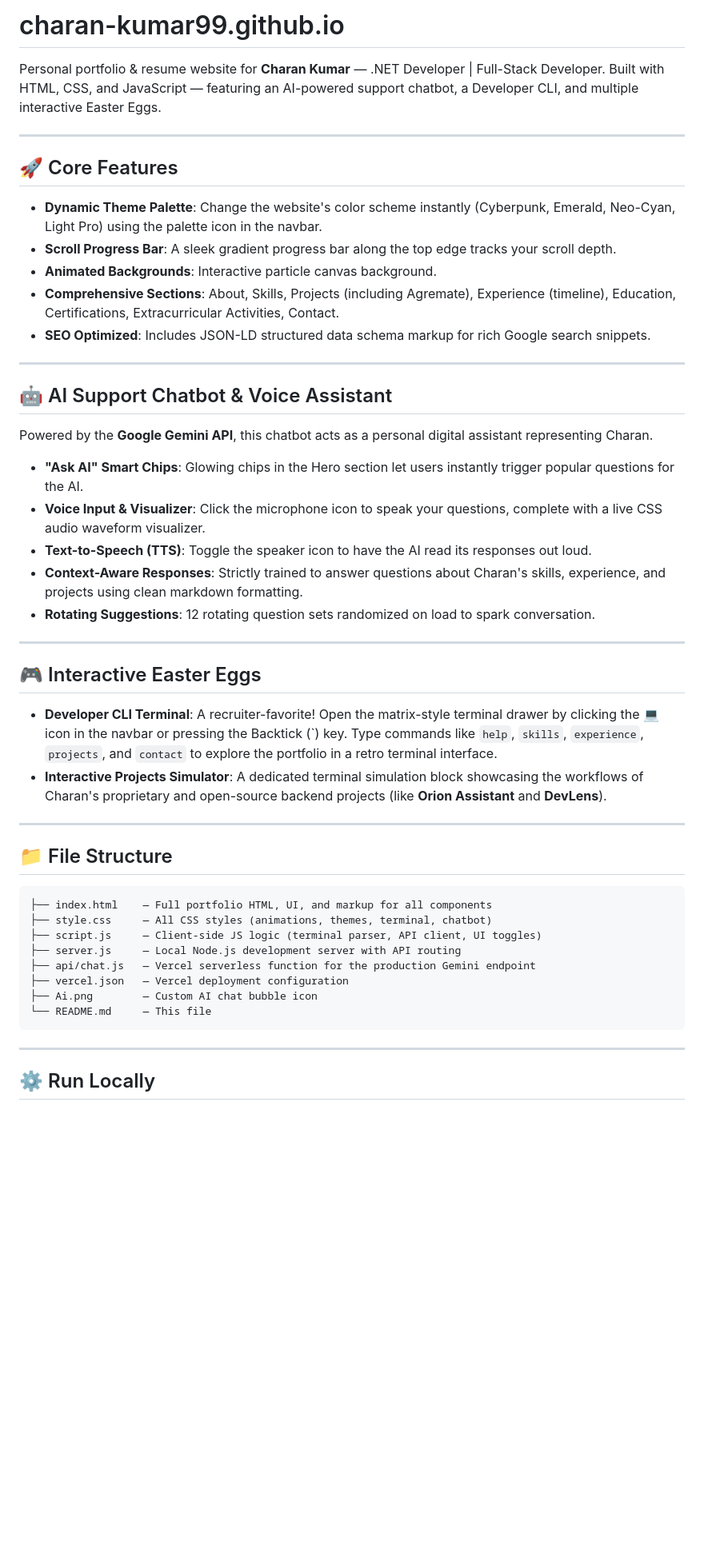
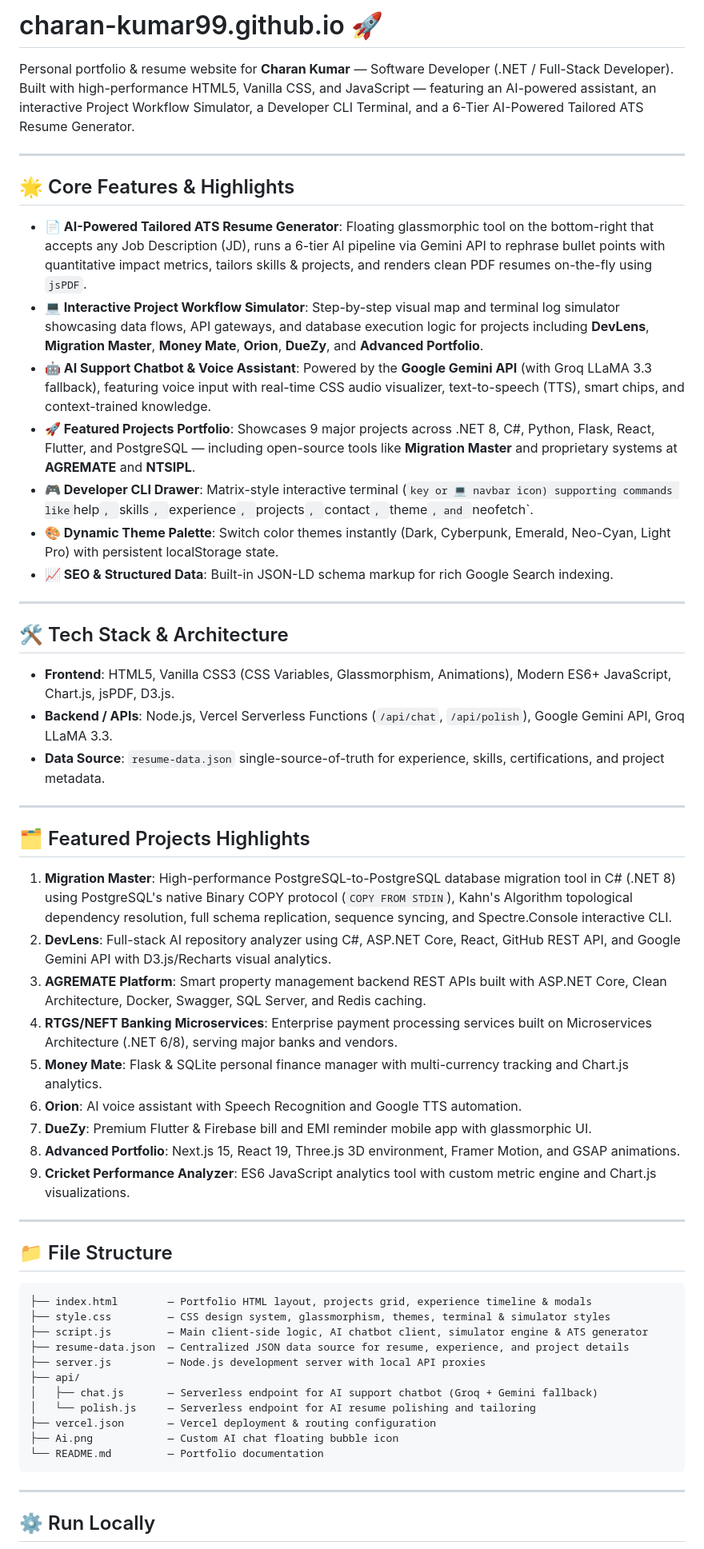
Before and after one commit to charan-kumar99/charan-kumar99.github.io, a Markdown page: README.md, the part around one of its changes. Shown at 80% size. GitHub-like rendering; blank space fills up the shorter version.

Commit message:
docs: Update README with newest projects, AI ATS generator, and architecture

````diff
--- a/README.md
+++ b/README.md
@@ -1,50 +1,58 @@
-# charan-kumar99.github.io
+# charan-kumar99.github.io 🚀
 
-Personal portfolio & resume website for **Charan Kumar** — .NET Developer | Full-Stack Developer.
-Built with HTML, CSS, and JavaScript — featuring an AI-powered support chatbot, a Developer CLI, and multiple interactive Easter Eggs.
+Personal portfolio & resume website for **Charan Kumar** — Software Developer (.NET / Full-Stack Developer).
+Built with high-performance HTML5, Vanilla CSS, and JavaScript — featuring an AI-powered assistant, an interactive Project Workflow Simulator, a Developer CLI Terminal, and a 6-Tier AI-Powered Tailored ATS Resume Generator.
 
 ---
 
-## 🚀 Core Features
+## 🌟 Core Features & Highlights
 
-- **Dynamic Theme Palette**: Change the website's color scheme instantly (Cyberpunk, Emerald, Neo-Cyan, Light Pro) using the palette icon in the navbar.
-- **Scroll Progress Bar**: A sleek gradient progress bar along the top edge tracks your scroll depth.
-- **Animated Backgrounds**: Interactive particle canvas background.
-- **Comprehensive Sections**: About, Skills, Projects (including Agremate), Experience (timeline), Education, Certifications, Extracurricular Activities, Contact.
-- **SEO Optimized**: Includes JSON-LD structured data schema markup for rich Google search snippets.
+- **📄 AI-Powered Tailored ATS Resume Generator**: Floating glassmorphic tool on the bottom-right that accepts any Job Description (JD), runs a 6-tier AI pipeline via Gemini API to rephrase bullet points with quantitative impact metrics, tailors skills & projects, and renders clean PDF resumes on-the-fly using `jsPDF`.
+- **💻 Interactive Project Workflow Simulator**: Step-by-step visual map and terminal log simulator showcasing data flows, API gateways, and database execution logic for projects including **DevLens**, **Migration Master**, **Money Mate**, **Orion**, **DueZy**, and **Advanced Portfolio**.
+- **🤖 AI Support Chatbot & Voice Assistant**: Powered by the **Google Gemini API** (with Groq LLaMA 3.3 fallback), featuring voice input with real-time CSS audio visualizer, text-to-speech (TTS), smart chips, and context-trained knowledge.
+- **🚀 Featured Projects Portfolio**: Showcases 9 major projects across .NET 8, C#, Python, Flask, React, Flutter, and PostgreSQL — including open-source tools like **Migration Master** and proprietary systems at **AGREMATE** and **NTSIPL**.
+- **🎮 Developer CLI Drawer**: Matrix-style interactive terminal (` key or 💻 navbar icon) supporting commands like `help`, `skills`, `experience`, `projects`, `contact`, `theme`, and `neofetch`.
+- **🎨 Dynamic Theme Palette**: Switch color themes instantly (Dark, Cyberpunk, Emerald, Neo-Cyan, Light Pro) with persistent localStorage state.
+- **📈 SEO & Structured Data**: Built-in JSON-LD schema markup for rich Google Search indexing.
 
 ---
 
-## 🤖 AI Support Chatbot & Voice Assistant
+## 🛠️ Tech Stack & Architecture
 
-Powered by the **Google Gemini API**, this chatbot acts as a personal digital assistant representing Charan.
-
-- **"Ask AI" Smart Chips**: Glowing chips in the Hero section let users instantly trigger popular questions for the AI.
-- **Voice Input & Visualizer**: Click the microphone icon to speak your questions, complete with a live CSS audio waveform visualizer.
-- **Text-to-Speech (TTS)**: Toggle the speaker icon to have the AI read its responses out loud.
-- **Context-Aware Responses**: Strictly trained to answer questions about Charan's skills, experience, and projects using clean markdown formatting.
-- **Rotating Suggestions**: 12 rotating question sets randomized on load to spark conversation.
+- **Frontend**: HTML5, Vanilla CSS3 (CSS Variables, Glassmorphism, Animations), Modern ES6+ JavaScript, Chart.js, jsPDF, D3.js.
+- **Backend / APIs**: Node.js, Vercel Serverless Functions (`/api/chat`, `/api/polish`), Google Gemini API, Groq LLaMA 3.3.
+- **Data Source**: `resume-data.json` single-source-of-truth for experience, skills, certifications, and project metadata.
 
 ---
 
-## 🎮 Interactive Easter Eggs
+## 🗂️ Featured Projects Highlights
 
-- **Developer CLI Terminal**: A recruiter-favorite! Open the matrix-style terminal drawer by clicking the 💻 icon in the navbar or pressing the Backtick (\`) key. Type commands like `help`, `skills`, `experience`, `projects`, and `contact` to explore the portfolio in a retro terminal interface.
-- **Interactive Projects Simulator**: A dedicated terminal simulation block showcasing the workflows of Charan's proprietary and open-source backend projects (like **Orion Assistant** and **DevLens**).
+1. **Migration Master**: High-performance PostgreSQL-to-PostgreSQL database migration tool in C# (.NET 8) using PostgreSQL's native Binary COPY protocol (`COPY FROM STDIN`), Kahn's Algorithm topological dependency resolution, full schema replication, sequence syncing, and Spectre.Console interactive CLI.
+2. **DevLens**: Full-stack AI repository analyzer using C#, ASP.NET Core, React, GitHub REST API, and Google Gemini API with D3.js/Recharts visual analytics.
+3. **AGREMATE Platform**: Smart property management backend REST APIs built with ASP.NET Core, Clean Architecture, Docker, Swagger, SQL Server, and Redis caching.
+4. **RTGS/NEFT Banking Microservices**: Enterprise payment processing services built on Microservices Architecture (.NET 6/8), serving major banks and vendors.
+5. **Money Mate**: Flask & SQLite personal finance manager with multi-currency tracking and Chart.js analytics.
+6. **Orion**: AI voice assistant with Speech Recognition and Google TTS automation.
+7. **DueZy**: Premium Flutter & Firebase bill and EMI reminder mobile app with glassmorphic UI.
+8. **Advanced Portfolio**: Next.js 15, React 19, Three.js 3D environment, Framer Motion, and GSAP animations.
+9. **Cricket Performance Analyzer**: ES6 JavaScript analytics tool with custom metric engine and Chart.js visualizations.
 
 ---
 
 ## 📁 File Structure
 
 ```
-├── index.html    — Full portfolio HTML, UI, and markup for all components
-├── style.css     — All CSS styles (animations, themes, terminal, chatbot)
-├── script.js     — Client-side JS logic (terminal parser, API client, UI toggles)
-├── server.js     — Local Node.js development server with API routing
-├── api/chat.js   — Vercel serverless function for the production Gemini endpoint
-├── vercel.json   — Vercel deployment configuration
-├── Ai.png        — Custom AI chat bubble icon
-└── README.md     — This file
+├── index.html        — Portfolio HTML layout, projects grid, experience timeline & modals
+├── style.css         — CSS design system, glassmorphism, themes, terminal & simulator styles
+├── script.js         — Main client-side logic, AI chatbot client, simulator engine & ATS generator
+├── resume-data.json  — Centralized JSON data source for resume, experience, and project details
+├── server.js         — Node.js development server with local API proxies
+├── api/
+│   ├── chat.js       — Serverless endpoint for AI support chatbot (Groq + Gemini fallback)
+│   └── polish.js     — Serverless endpoint for AI resume polishing and tailoring
+├── vercel.json       — Vercel deployment & routing configuration
+├── Ai.png            — Custom AI chat floating bubble icon
+└── README.md         — Portfolio documentation
 ```
 
 ---
````
Also changed, not shown: other parts of README.md (+19 -11 lines).
